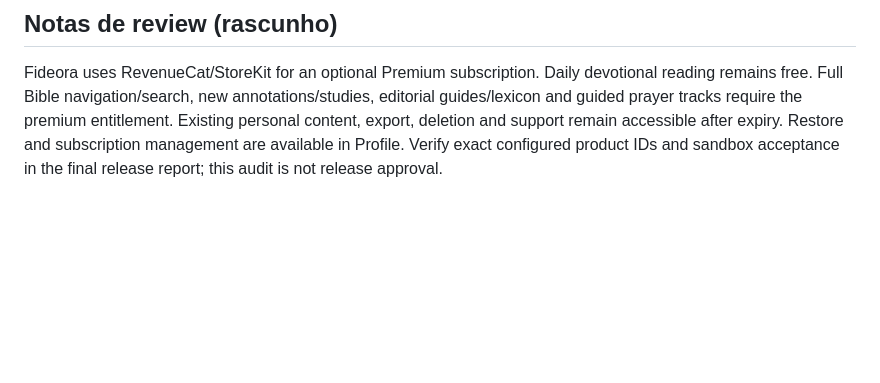
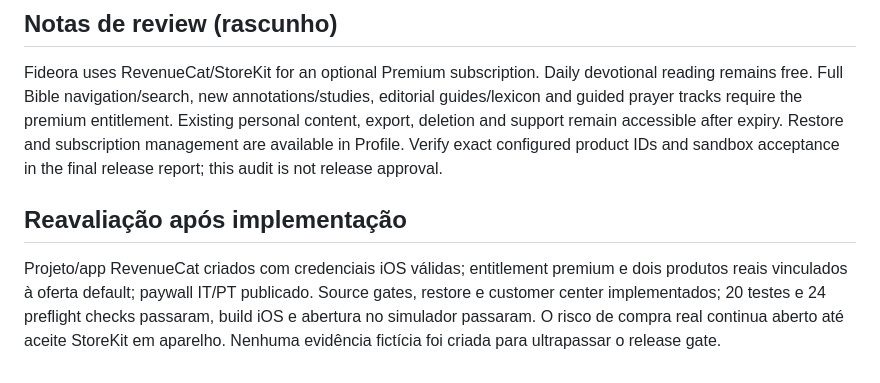
Before and after one commit to talescor-spec/mappa-cattolico, a Markdown page: docs/PREMIUM-AUDIT.md, the part around the change. GitHub-like rendering; blank space fills up the shorter version.

Commit message:
docs: finalize Premium catalog, conversion research and review evidence

```diff
--- a/docs/PREMIUM-AUDIT.md
+++ b/docs/PREMIUM-AUDIT.md
@@ -21,3 +21,6 @@ Italiano padrão → onboarding com objetivo/tempo → amostra diária grátis
 
 ## Notas de review (rascunho)
 Fideora uses RevenueCat/StoreKit for an optional Premium subscription. Daily devotional reading remains free. Full Bible navigation/search, new annotations/studies, editorial guides/lexicon and guided prayer tracks require the premium entitlement. Existing personal content, export, deletion and support remain accessible after expiry. Restore and subscription management are available in Profile. Verify exact configured product IDs and sandbox acceptance in the final release report; this audit is not release approval.
+
+## Reavaliação após implementação
+Projeto/app RevenueCat criados com credenciais iOS válidas; entitlement premium e dois produtos reais vinculados à oferta default; paywall IT/PT publicado. Source gates, restore e customer center implementados; 20 testes e 24 preflight checks passaram, build iOS e abertura no simulador passaram. O risco de compra real continua aberto até aceite StoreKit em aparelho. Nenhuma evidência fictícia foi criada para ultrapassar o release gate.
```
Also changed, not shown: docs/APP_STORE_V1.md (+2 -0 lines), docs/PREMIUM-RELEASE.md (added, +73 -0 lines), docs/PREMIUM-STORE-COPY.md (added, +43 -0 lines), docs/assets/fideora-premium-mobile.png (added), 4 other files.
